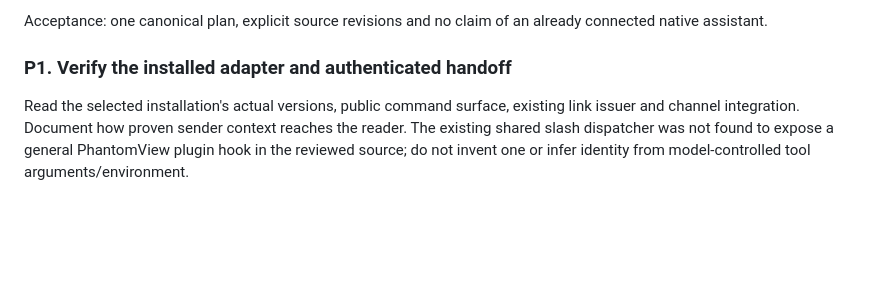
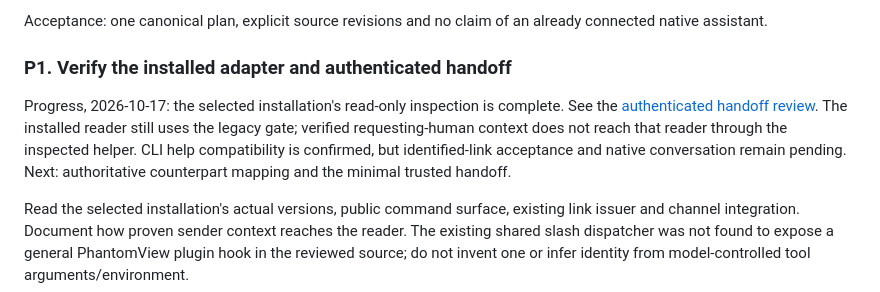
Before and after one commit to salvaalba-dev/phantomyard-tools-private, a Markdown page: phantomview/COLLABORATIVE_VIEWER_PLAN.md, the part around the change. Drawn GitHub-style; blank space fills up the shorter version.

```diff
--- a/phantomview/COLLABORATIVE_VIEWER_PLAN.md
+++ b/phantomview/COLLABORATIVE_VIEWER_PLAN.md
@@ -125,6 +125,13 @@ Acceptance: one canonical plan, explicit source revisions and no claim of an
 already connected native assistant.
 
 ### P1. Verify the installed adapter and authenticated handoff
+
+Progress, 2026-10-17: the selected installation's read-only inspection is complete.
+See the [authenticated handoff review](P1_AUTHENTICATED_HANDOFF_REVIEW.md).
+The installed reader still uses the legacy gate; verified requesting-human context
+does not reach that reader through the inspected helper. CLI help compatibility
+is confirmed, but identified-link acceptance and native conversation remain
+pending. Next: authoritative counterpart mapping and the minimal trusted handoff.
 
 Read the selected installation's actual versions, public command surface, existing
 link issuer and channel integration. Document how proven sender context reaches
```
Also changed, not shown: phantomview/P1_AUTHENTICATED_HANDOFF_REVIEW.md (added, +66 -0 lines).
